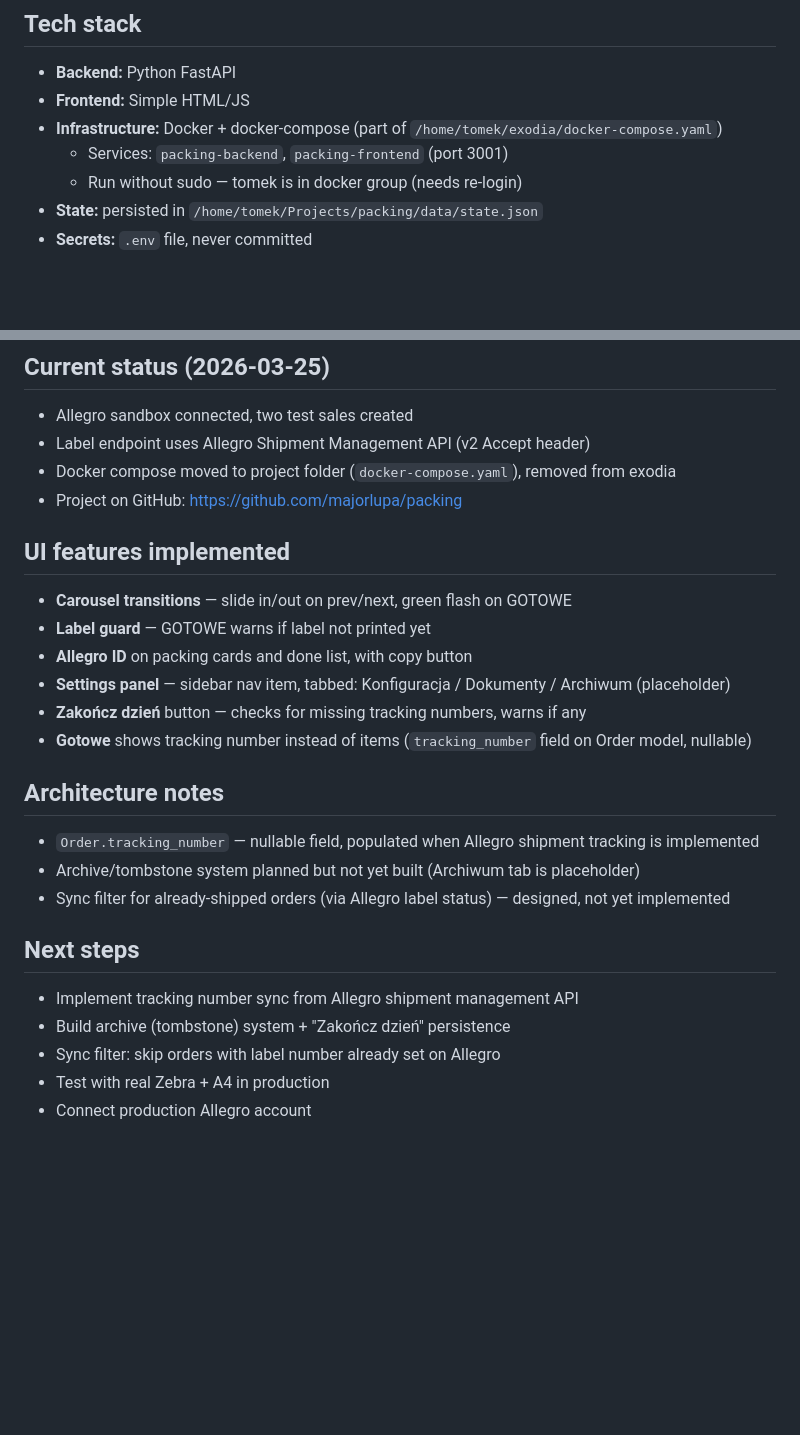
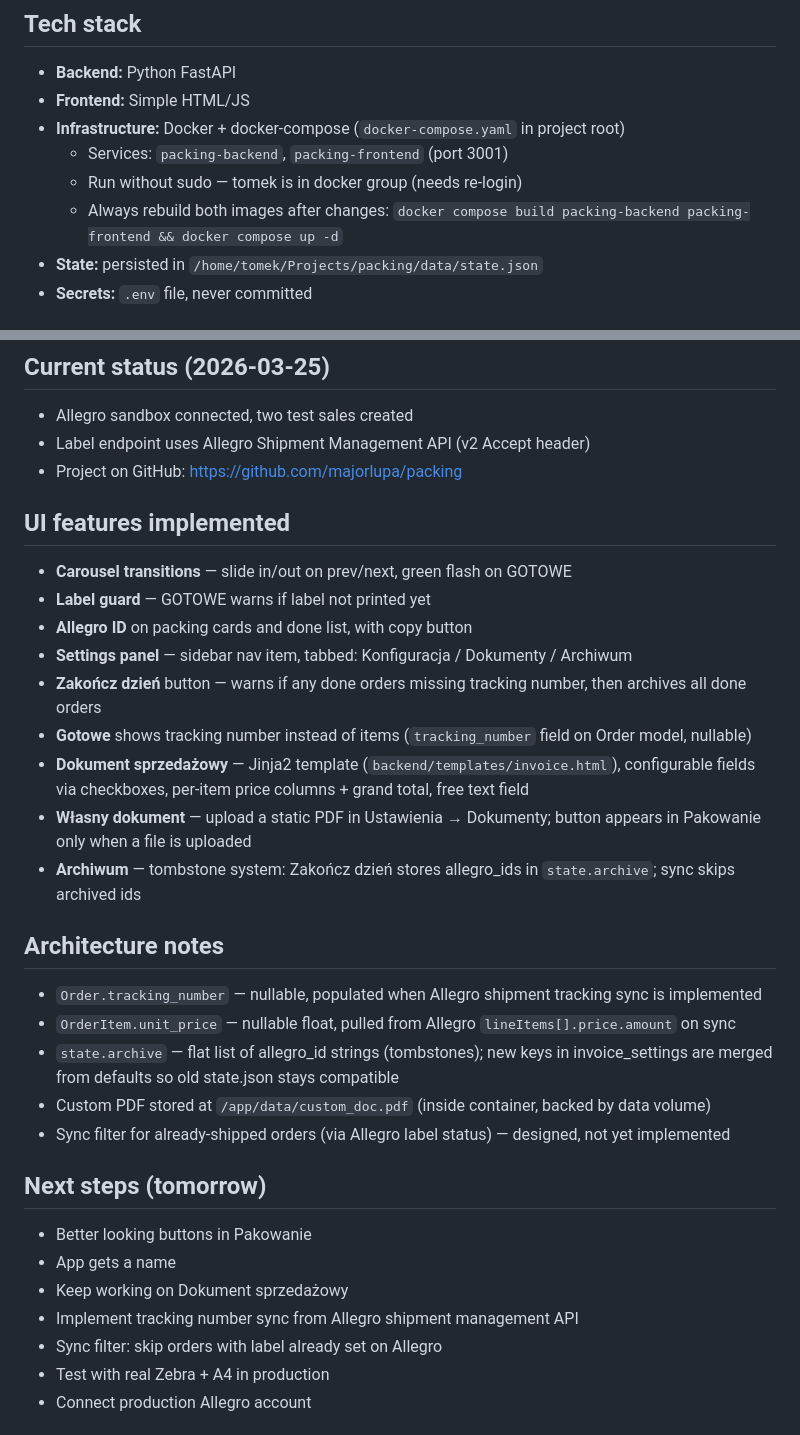
Before and after one commit to majorlupa/packing, a Markdown page: CLAUDE.md, 2 parts joined by grey strips. Drawn GitHub-style; blank space fills up the shorter version.

Commit message:
Update CLAUDE.md — reflect current state and tomorrow's todos
Co-Authored-By: Claude Sonnet 4.6 <noreply@anthropic.com>

```diff
--- a/CLAUDE.md
+++ b/CLAUDE.md
@@ -10,9 +10,10 @@ Streamlines the packing workflow: pulling Allegro orders, generating courier lab
 
 - **Backend:** Python FastAPI
 - **Frontend:** Simple HTML/JS
-- **Infrastructure:** Docker + docker-compose (part of `/home/tomek/exodia/docker-compose.yaml`)
+- **Infrastructure:** Docker + docker-compose (`docker-compose.yaml` in project root)
   - Services: `packing-backend`, `packing-frontend` (port 3001)
   - Run without sudo — tomek is in docker group (needs re-login)
+  - Always rebuild both images after changes: `docker compose build packing-backend packing-frontend && docker compose up -d`
 - **State:** persisted in `/home/tomek/Projects/packing/data/state.json`
 - **Secrets:** `.env` file, never committed
 
@@ -44,7 +45,6 @@ All of them (InPost paczkomat, InPost kurier, DPD, DHL, etc.). Labels are create
 
 - Allegro sandbox connected, two test sales created
 - Label endpoint uses Allegro Shipment Management API (v2 Accept header)
-- Docker compose moved to project folder (`docker-compose.yaml`), removed from exodia
 - Project on GitHub: https://github.com/majorlupa/packing
 
 ## UI features implemented
@@ -52,21 +52,28 @@ All of them (InPost paczkomat, InPost kurier, DPD, DHL, etc.). Labels are create
 - **Carousel transitions** — slide in/out on prev/next, green flash on GOTOWE
 - **Label guard** — GOTOWE warns if label not printed yet
 - **Allegro ID** on packing cards and done list, with copy button
-- **Settings panel** — sidebar nav item, tabbed: Konfiguracja / Dokumenty / Archiwum (placeholder)
-- **Zakończ dzień** button — checks for missing tracking numbers, warns if any
+- **Settings panel** — sidebar nav item, tabbed: Konfiguracja / Dokumenty / Archiwum
+- **Zakończ dzień** button — warns if any done orders missing tracking number, then archives all done orders
 - **Gotowe** shows tracking number instead of items (`tracking_number` field on Order model, nullable)
+- **Dokument sprzedażowy** — Jinja2 template (`backend/templates/invoice.html`), configurable fields via checkboxes, per-item price columns + grand total, free text field
+- **Własny dokument** — upload a static PDF in Ustawienia → Dokumenty; button appears in Pakowanie only when a file is uploaded
+- **Archiwum** — tombstone system: Zakończ dzień stores allegro_ids in `state.archive`; sync skips archived ids
 
 ## Architecture notes
 
-- `Order.tracking_number` — nullable field, populated when Allegro shipment tracking is implemented
-- Archive/tombstone system planned but not yet built (Archiwum tab is placeholder)
+- `Order.tracking_number` — nullable, populated when Allegro shipment tracking sync is implemented
+- `OrderItem.unit_price` — nullable float, pulled from Allegro `lineItems[].price.amount` on sync
+- `state.archive` — flat list of allegro_id strings (tombstones); new keys in invoice_settings are merged from defaults so old state.json stays compatible
+- Custom PDF stored at `/app/data/custom_doc.pdf` (inside container, backed by data volume)
 - Sync filter for already-shipped orders (via Allegro label status) — designed, not yet implemented
 
-## Next steps
+## Next steps (tomorrow)
 
+- Better looking buttons in Pakowanie
+- App gets a name
+- Keep working on Dokument sprzedażowy
 - Implement tracking number sync from Allegro shipment management API
-- Build archive (tombstone) system + "Zakończ dzień" persistence
-- Sync filter: skip orders with label number already set on Allegro
+- Sync filter: skip orders with label already set on Allegro
 - Test with real Zebra + A4 in production
 - Connect production Allegro account
 
```
